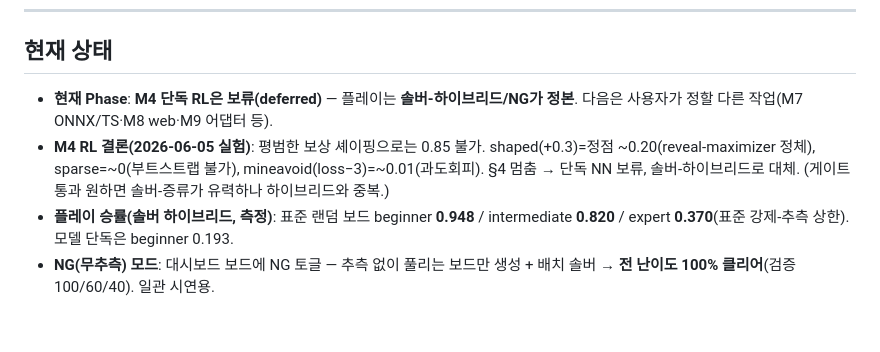
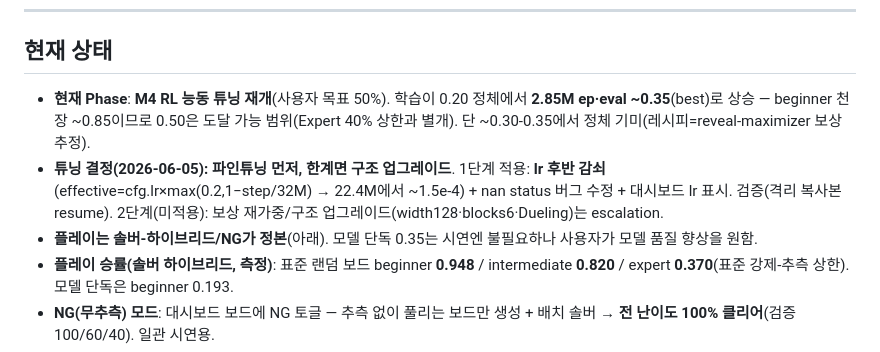
Before and after one commit to JTech-CO/Minesweeper-AI, a Markdown page: PROGRESS.md, the part around the change. GitHub-like rendering; blank space fills up the shorter version.

Commit message:
docs(progress): M4 RL active tuning resumed (lr decay finetune, step 1)
Co-Authored-By: Claude Opus 4.8 <noreply@anthropic.com>

```diff
--- a/PROGRESS.md
+++ b/PROGRESS.md
@@ -5,8 +5,9 @@
 ---
 
 ## 현재 상태
-- **현재 Phase**: **M4 단독 RL은 보류(deferred)** — 플레이는 **솔버-하이브리드/NG가 정본**. 다음은 사용자가 정할 다른 작업(M7 ONNX/TS·M8 web·M9 어댑터 등).
-- **M4 RL 결론(2026-06-05 실험)**: 평범한 보상 셰이핑으로는 0.85 불가. shaped(+0.3)=정점 ~0.20(reveal-maximizer 정체), sparse=~0(부트스트랩 불가), mineavoid(loss−3)=~0.01(과도회피). §4 멈춤 → 단독 NN 보류, 솔버-하이브리드로 대체. (게이트 통과 원하면 솔버-증류가 유력하나 하이브리드와 중복.)
+- **현재 Phase**: **M4 RL 능동 튜닝 재개**(사용자 목표 50%). 학습이 0.20 정체에서 **2.85M ep·eval ~0.35**(best)로 상승 — beginner 천장 ~0.85이므로 0.50은 도달 가능 범위(Expert 40% 상한과 별개). 단 ~0.30-0.35에서 정체 기미(레시피=reveal-maximizer 보상 추정).
+- **튜닝 결정(2026-06-05): 파인튜닝 먼저, 한계면 구조 업그레이드**. 1단계 적용: **lr 후반 감쇠**(effective=cfg.lr×max(0.2,1−step/32M) → 22.4M에서 ~1.5e-4) + nan status 버그 수정 + 대시보드 lr 표시. 검증(격리 복사본 resume). 2단계(미적용): 보상 재가중/구조 업그레이드(width128·blocks6·Dueling)는 escalation.
+- **플레이는 솔버-하이브리드/NG가 정본**(아래). 모델 단독 0.35는 시연엔 불필요하나 사용자가 모델 품질 향상을 원함.
 - **플레이 승률(솔버 하이브리드, 측정)**: 표준 랜덤 보드 beginner **0.948** / intermediate **0.820** / expert **0.370**(표준 강제-추측 상한). 모델 단독은 beginner 0.193.
 - **NG(무추측) 모드**: 대시보드 보드에 NG 토글 — 추측 없이 풀리는 보드만 생성 + 배치 솔버 → **전 난이도 100% 클리어**(검증 100/60/40). 일관 시연용.
 - **온라인 실사이트(minesweeper.online) 기능 전부 제거(2026-06-05)**: 비로그인 무한 플레이가 DDoS로 인식돼 **IP밴**. `trainer/online.py` 삭제, 대시보드의 `/api/online`·CDP·Chrome 런처·UI 패널·playwright 의존성 제거. **로컬 전용**(자체 생성 보드만). 가드레일상으로도 외부 사이트 접속 코드가 사라짐.
```
